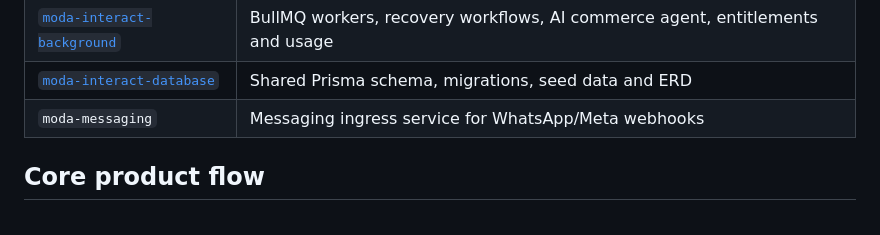
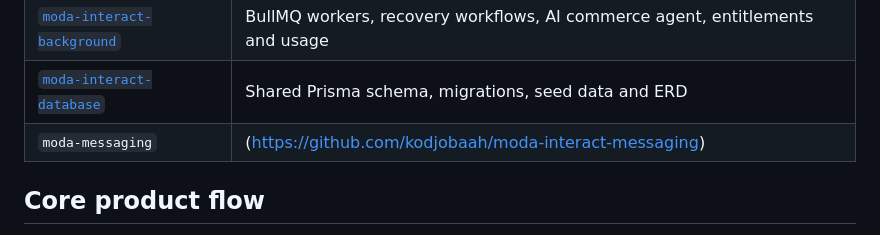
Before and after one commit to kodjobaah/moda-interact, a Markdown page: README.md, the part around the change. GitHub-like rendering.

Commit message:
added link to moda-interact-messaging

```diff
--- a/README.md
+++ b/README.md
@@ -58,7 +58,7 @@ The platform is split into focused services:
 | [`moda-interact`](https://github.com/kodjobaah/moda-interact) | Shopify application, merchant UI, webhook ingress, billing |
 | [`moda-interact-background`](https://github.com/kodjobaah/moda-interact-background) | BullMQ workers, recovery workflows, AI commerce agent, entitlements and usage |
 | [`moda-interact-database`](https://github.com/kodjobaah/moda-interact-database) | Shared Prisma schema, migrations, seed data and ERD |
-| `moda-messaging` | Messaging ingress service for WhatsApp/Meta webhooks |
+| `moda-messaging` | (https://github.com/kodjobaah/moda-interact-messaging)|Messaging ingress service for WhatsApp/Meta webhooks |
 
 ## Core product flow
 
```
